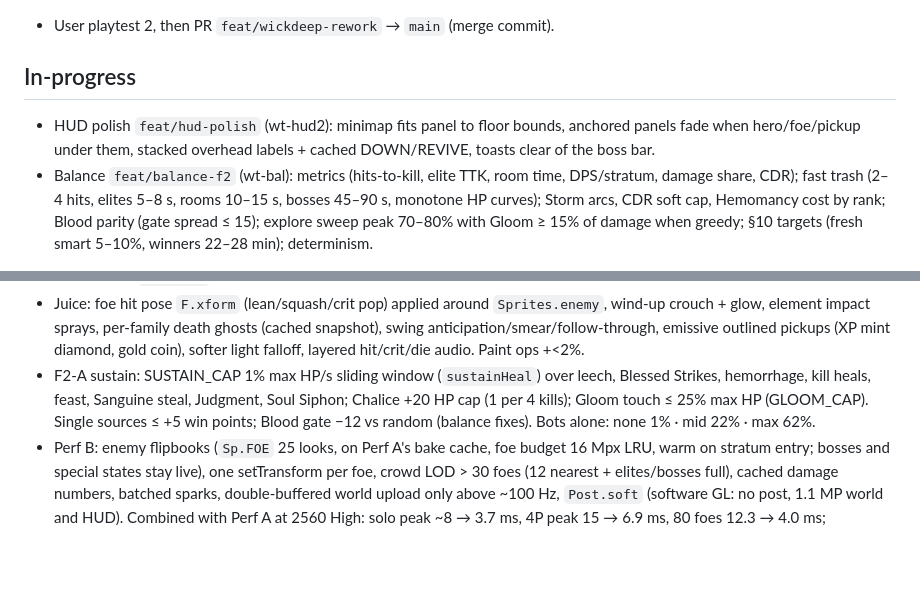
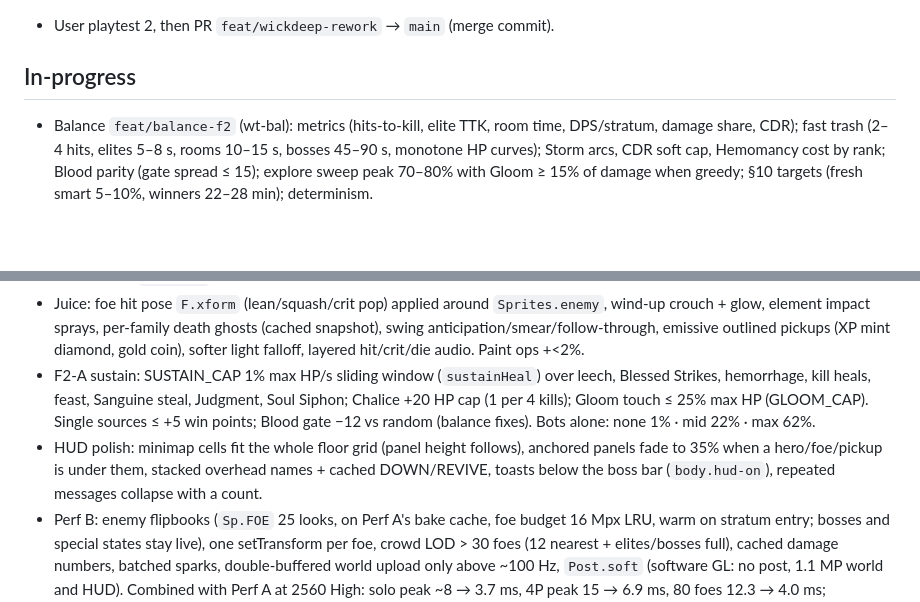
Before and after one commit to sttsspjy/emberdeep, a Markdown page: docs/MASTERPLAN-AGENT.md, 2 parts joined by grey strips. Drawn GitHub-style; blank space fills up the shorter version.

Commit message:
docs(kanban): HUD polish merged
Co-Authored-By: Claude Opus 5.5 <noreply@anthropic.com>

```diff
--- a/docs/MASTERPLAN-AGENT.md
+++ b/docs/MASTERPLAN-AGENT.md
@@ -4,7 +4,6 @@
 - User playtest 2, then PR `feat/wickdeep-rework` → `main` (merge commit).
 
 ## In-progress
-- HUD polish `feat/hud-polish` (wt-hud2): minimap fits panel to floor bounds, anchored panels fade when hero/foe/pickup under them, stacked overhead labels + cached DOWN/REVIVE, toasts clear of the boss bar.
 - Balance `feat/balance-f2` (wt-bal): metrics (hits-to-kill, elite TTK, room time, DPS/stratum, damage share, CDR); fast trash (2–4 hits, elites 5–8 s, rooms 10–15 s, bosses 45–90 s, monotone HP curves); Storm arcs, CDR soft cap, Hemomancy cost by rank; Blood parity (gate spread ≤ 15); explore sweep peak 70–80% with Gloom ≥ 15% of damage when greedy; §10 targets (fresh smart 5–10%, winners 22–28 min); determinism.
 
 ## Done
@@ -18,6 +17,7 @@
 - HUD: own `#hud` canvas at device resolution, u-scaled from style.css tokens; anchors hero bottom-left, party top-left, map + lantern top-right, xp bottom-centre, boss top-centre, messages above hero; key labels via `ED.Input.hint/fill`; sim sign strings carry `{action}` tokens.
 - Juice: foe hit pose `F.xform` (lean/squash/crit pop) applied around `Sprites.enemy`, wind-up crouch + glow, element impact sprays, per-family death ghosts (cached snapshot), swing anticipation/smear/follow-through, emissive outlined pickups (XP mint diamond, gold coin), softer light falloff, layered hit/crit/die audio. Paint ops +<2%.
 - F2-A sustain: SUSTAIN_CAP 1% max HP/s sliding window (`sustainHeal`) over leech, Blessed Strikes, hemorrhage, kill heals, feast, Sanguine steal, Judgment, Soul Siphon; Chalice +20 HP cap (1 per 4 kills); Gloom touch ≤ 25% max HP (GLOOM_CAP). Single sources ≤ +5 win points; Blood gate −12 vs random (balance fixes). Bots alone: none 1% · mid 22% · max 62%.
+- HUD polish: minimap cells fit the whole floor grid (panel height follows), anchored panels fade to 35% when a hero/foe/pickup is under them, stacked overhead names + cached DOWN/REVIVE, toasts below the boss bar (`body.hud-on`), repeated messages collapse with a count.
 - Perf B: enemy flipbooks (`Sp.FOE` 25 looks, on Perf A's bake cache, foe budget 16 Mpx LRU, warm on stratum entry; bosses and special states stay live), one setTransform per foe, crowd LOD > 30 foes (12 nearest + elites/bosses full), cached damage numbers, batched sparks, double-buffered world upload only above ~100 Hz, `Post.soft` (software GL: no post, 1.1 MP world and HUD). Combined with Perf A at 2560 High: solo peak ~8 → 3.7 ms, 4P peak 15 → 6.9 ms, 80 foes 12.3 → 4.0 ms; SwiftShader Low empty 13–17 ms, 80 foes 21–32 ms. Remaining cost is GPU raster per op (atlas pages for baked sprites ≈ −30–45% per drawImage, not done).
 - Perf A: baked-sprite cache in render.js (16M px, lazy flipbook, bake budget 10/frame, dropped on resize) for tele rings/lines/cones, fire/poison, status overlays, projectiles, HP bars and labels; memoised U.rgba/hexToRgb/mix; High renders native up to 3.7 MP. Paint ops −71% solo peak, −75% at 80 foes; solo peak 7.1 → 5.1 ms, 80 foes 10.8 → 9.8 ms.
 - Menus: design tokens in style.css (1u scales with viewport), title Descend/Hearth/Heroes/Settings, binding table `ED.Input.ACTIONS/DEFAULTS` + rebinding (skill1 Q/RMB, skill2 E, flare F) saved in settings.
```
